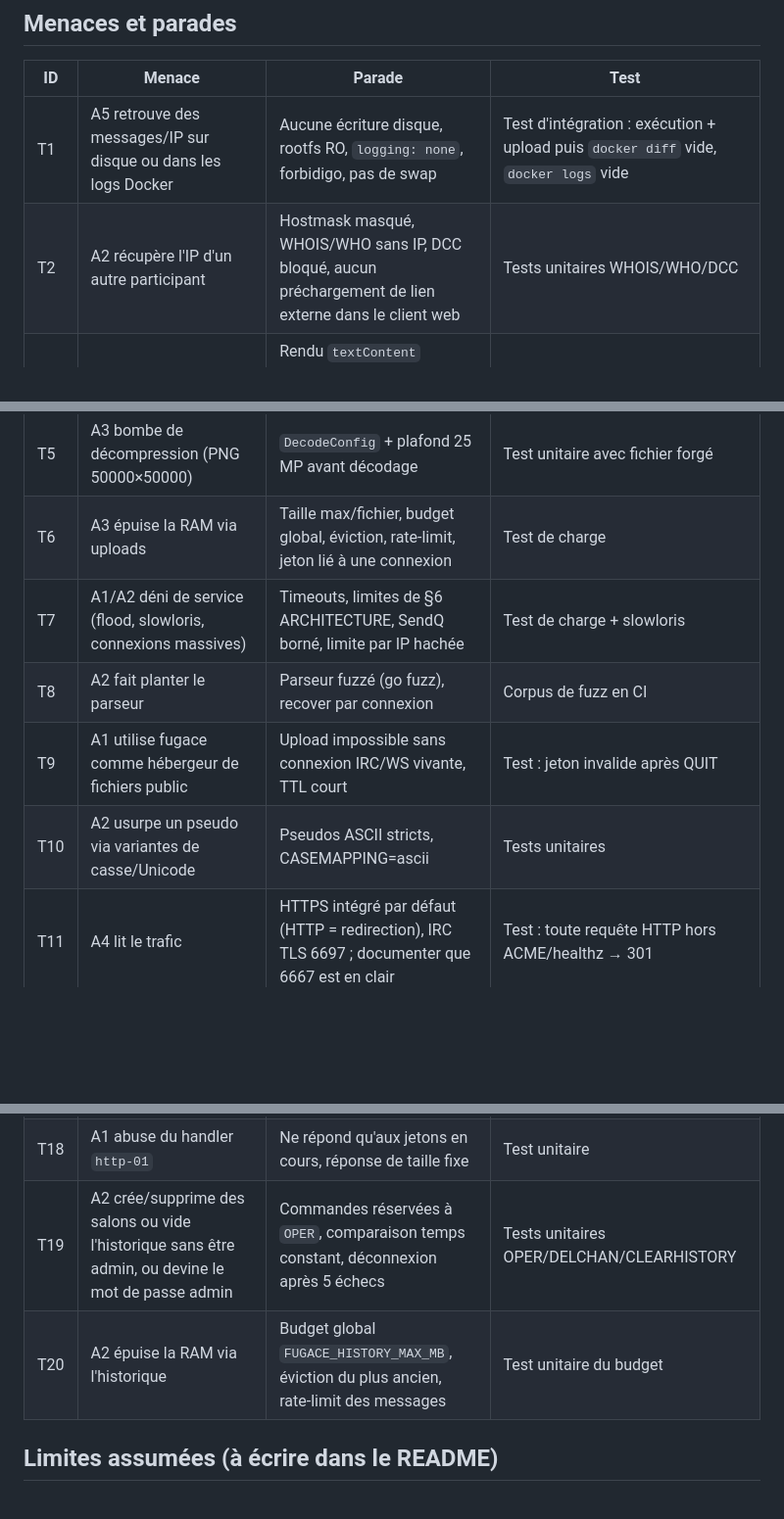
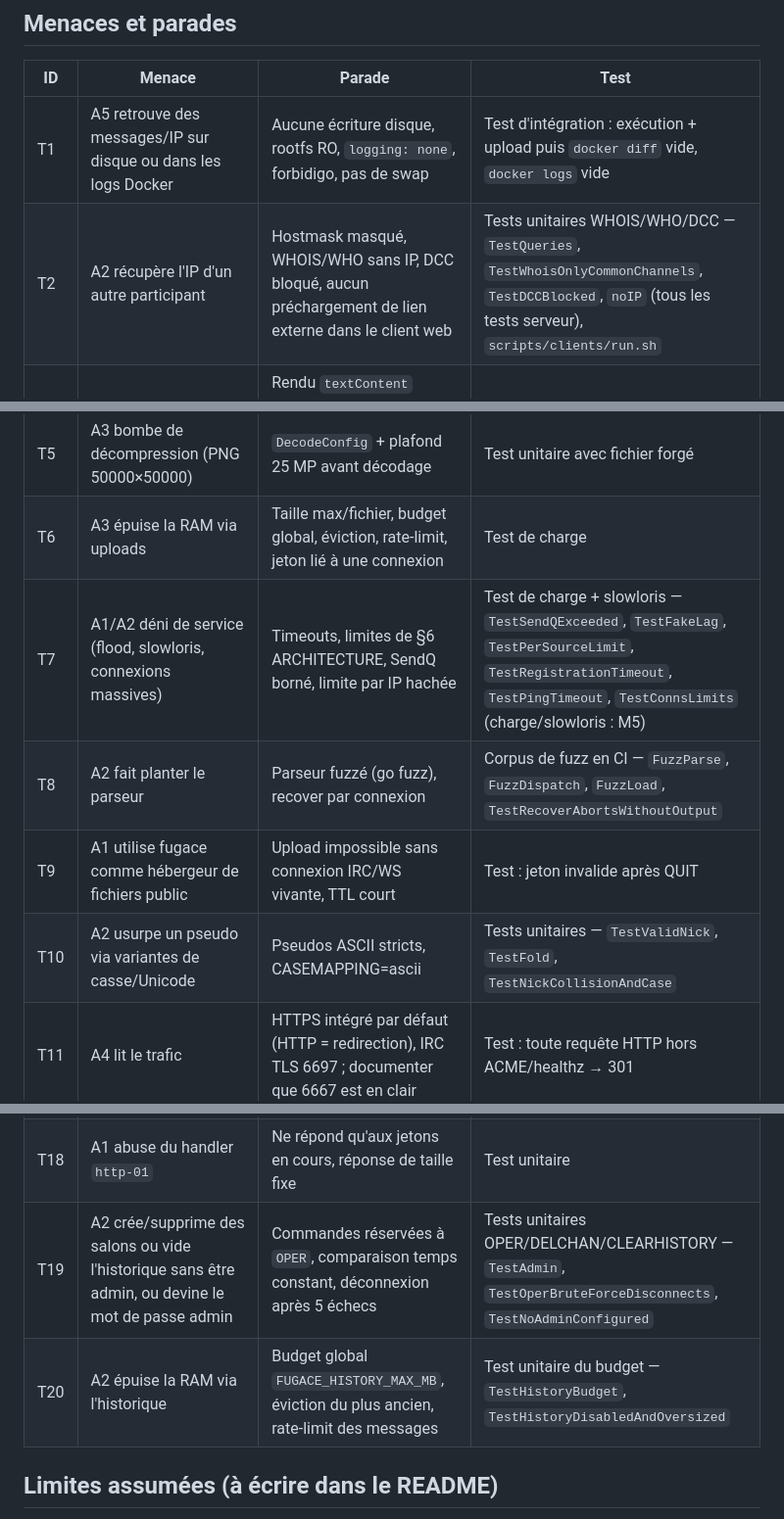
Before and after one commit to gabltz/fugace, a Markdown page: docs/THREAT_MODEL.md, 3 parts joined by grey strips. Shown at 98% size. Rendered like a GitHub page; blank space fills up the shorter version.

```diff
--- a/docs/THREAT_MODEL.md
+++ b/docs/THREAT_MODEL.md
@@ -22,15 +22,15 @@
 | ID | Menace | Parade | Test |
 |----|--------|--------|------|
 | T1 | A5 retrouve des messages/IP sur disque ou dans les logs Docker | Aucune écriture disque, rootfs RO, `logging: none`, forbidigo, pas de swap | Test d'intégration : exécution + upload puis `docker diff` vide, `docker logs` vide |
-| T2 | A2 récupère l'IP d'un autre participant | Hostmask masqué, WHOIS/WHO sans IP, DCC bloqué, aucun préchargement de lien externe dans le client web | Tests unitaires WHOIS/WHO/DCC |
+| T2 | A2 récupère l'IP d'un autre participant | Hostmask masqué, WHOIS/WHO sans IP, DCC bloqué, aucun préchargement de lien externe dans le client web | Tests unitaires WHOIS/WHO/DCC — `TestQueries`, `TestWhoisOnlyCommonChannels`, `TestDCCBlocked`, `noIP` (tous les tests serveur), `scripts/clients/run.sh` |
 | T3 | A2 injecte du HTML/JS dans le client web | Rendu `textContent` uniquement, CSP stricte sans inline, pas d'`innerHTML` (règle de revue + grep CI) | Test navigateur headless avec charges XSS classiques |
 | T4 | A3 sert du HTML/SVG exécutable depuis notre origine | Sniff du contenu, ré-encodage des images, tout le reste en `attachment` + `octet-stream` + `nosniff` + CSP `sandbox` | Tests avec polyglotte GIF/HTML, SVG avec script |
 | T5 | A3 bombe de décompression (PNG 50000×50000) | `DecodeConfig` + plafond 25 MP avant décodage | Test unitaire avec fichier forgé |
 | T6 | A3 épuise la RAM via uploads | Taille max/fichier, budget global, éviction, rate-limit, jeton lié à une connexion | Test de charge |
-| T7 | A1/A2 déni de service (flood, slowloris, connexions massives) | Timeouts, limites de §6 ARCHITECTURE, SendQ borné, limite par IP hachée | Test de charge + slowloris |
-| T8 | A2 fait planter le parseur | Parseur fuzzé (go fuzz), recover par connexion | Corpus de fuzz en CI |
+| T7 | A1/A2 déni de service (flood, slowloris, connexions massives) | Timeouts, limites de §6 ARCHITECTURE, SendQ borné, limite par IP hachée | Test de charge + slowloris — `TestSendQExceeded`, `TestFakeLag`, `TestPerSourceLimit`, `TestRegistrationTimeout`, `TestPingTimeout`, `TestConnsLimits` (charge/slowloris : M5) |
+| T8 | A2 fait planter le parseur | Parseur fuzzé (go fuzz), recover par connexion | Corpus de fuzz en CI — `FuzzParse`, `FuzzDispatch`, `FuzzLoad`, `TestRecoverAbortsWithoutOutput` |
 | T9 | A1 utilise fugace comme hébergeur de fichiers public | Upload impossible sans connexion IRC/WS vivante, TTL court | Test : jeton invalide après QUIT |
-| T10 | A2 usurpe un pseudo via variantes de casse/Unicode | Pseudos ASCII stricts, CASEMAPPING=ascii | Tests unitaires |
+| T10 | A2 usurpe un pseudo via variantes de casse/Unicode | Pseudos ASCII stricts, CASEMAPPING=ascii | Tests unitaires — `TestValidNick`, `TestFold`, `TestNickCollisionAndCase` |
 | T11 | A4 lit le trafic | HTTPS intégré par défaut (HTTP = redirection), IRC TLS 6697 ; documenter que 6667 est en clair | Test : toute requête HTTP hors ACME/healthz → 301 |
 | T12 | Chaîne d'approvisionnement | 3 dépendances max, `go.sum`, govulncheck, actions épinglées par SHA, image de base par digest, SBOM + provenance + signature cosign | CI |
 | T13 | Évasion conteneur | `scratch`, non-root, cap_drop ALL, no-new-privileges, rootfs RO | Trivy + revue compose |
@@ -39,8 +39,8 @@
 | T16 | A5 récupère la clé privée TLS | Clé en RAM uniquement (cache opt-in en 0600) | `docker diff` vide sans cache |
 | T17 | Quotas Let's Encrypt épuisés (recréations répétées) → service indisponible | Repli autosigné immédiat, backoff, cache opt-in, statut consultable | Test avec directory ACME simulé (pebble) renvoyant `rateLimited` |
 | T18 | A1 abuse du handler `http-01` | Ne répond qu'aux jetons en cours, réponse de taille fixe | Test unitaire |
-| T19 | A2 crée/supprime des salons ou vide l'historique sans être admin, ou devine le mot de passe admin | Commandes réservées à `OPER`, comparaison temps constant, déconnexion après 5 échecs | Tests unitaires OPER/DELCHAN/CLEARHISTORY |
-| T20 | A2 épuise la RAM via l'historique | Budget global `FUGACE_HISTORY_MAX_MB`, éviction du plus ancien, rate-limit des messages | Test unitaire du budget |
+| T19 | A2 crée/supprime des salons ou vide l'historique sans être admin, ou devine le mot de passe admin | Commandes réservées à `OPER`, comparaison temps constant, déconnexion après 5 échecs | Tests unitaires OPER/DELCHAN/CLEARHISTORY — `TestAdmin`, `TestOperBruteForceDisconnects`, `TestNoAdminConfigured` |
+| T20 | A2 épuise la RAM via l'historique | Budget global `FUGACE_HISTORY_MAX_MB`, éviction du plus ancien, rate-limit des messages | Test unitaire du budget — `TestHistoryBudget`, `TestHistoryDisabledAndOversized` |
 
 ## Limites assumées (à écrire dans le README)
 
```
Also changed, not shown: docs/ROADMAP.md (+11 -11 lines), docs/adr/0004-coeur-irc.md (added, +35 -0 lines).
